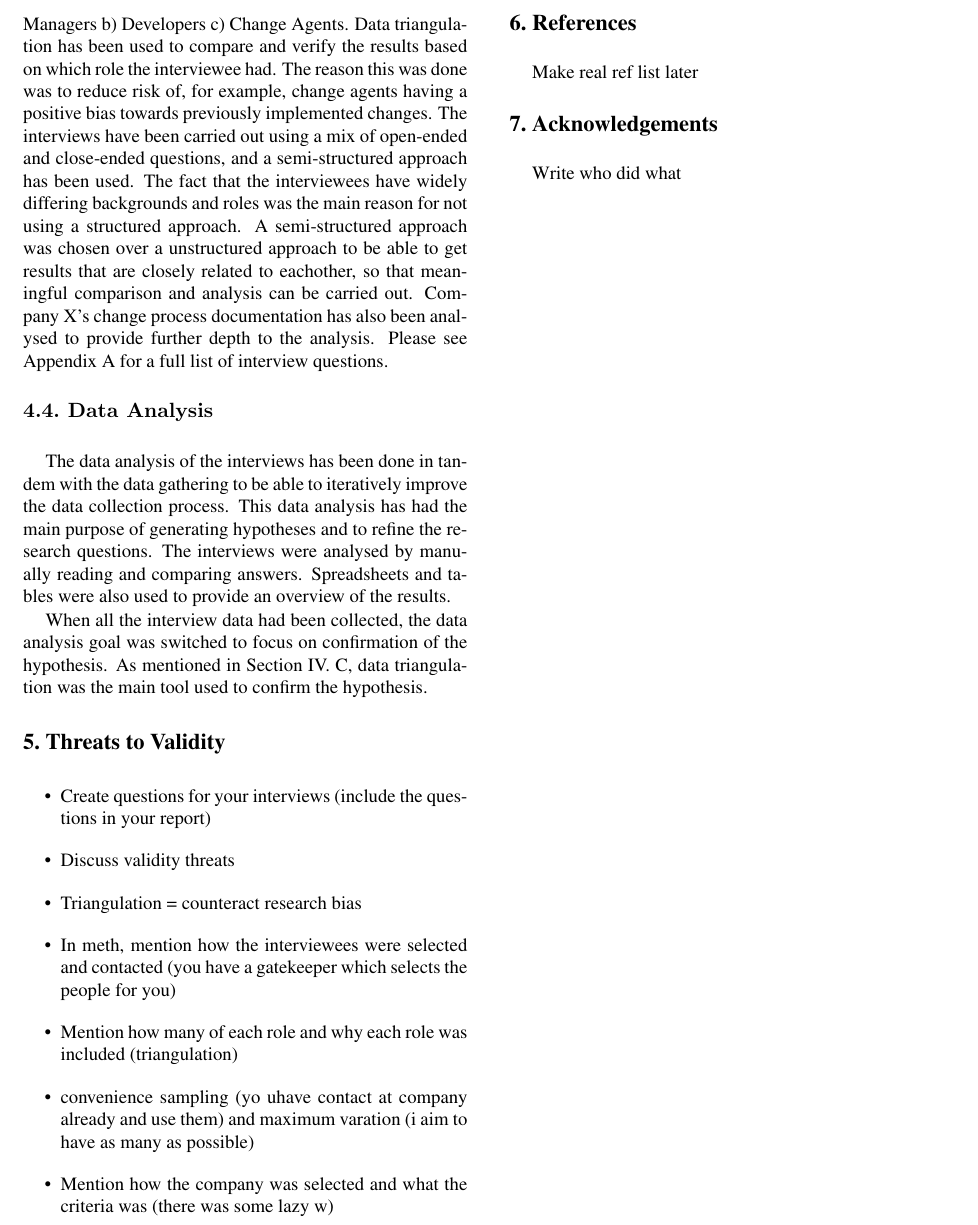
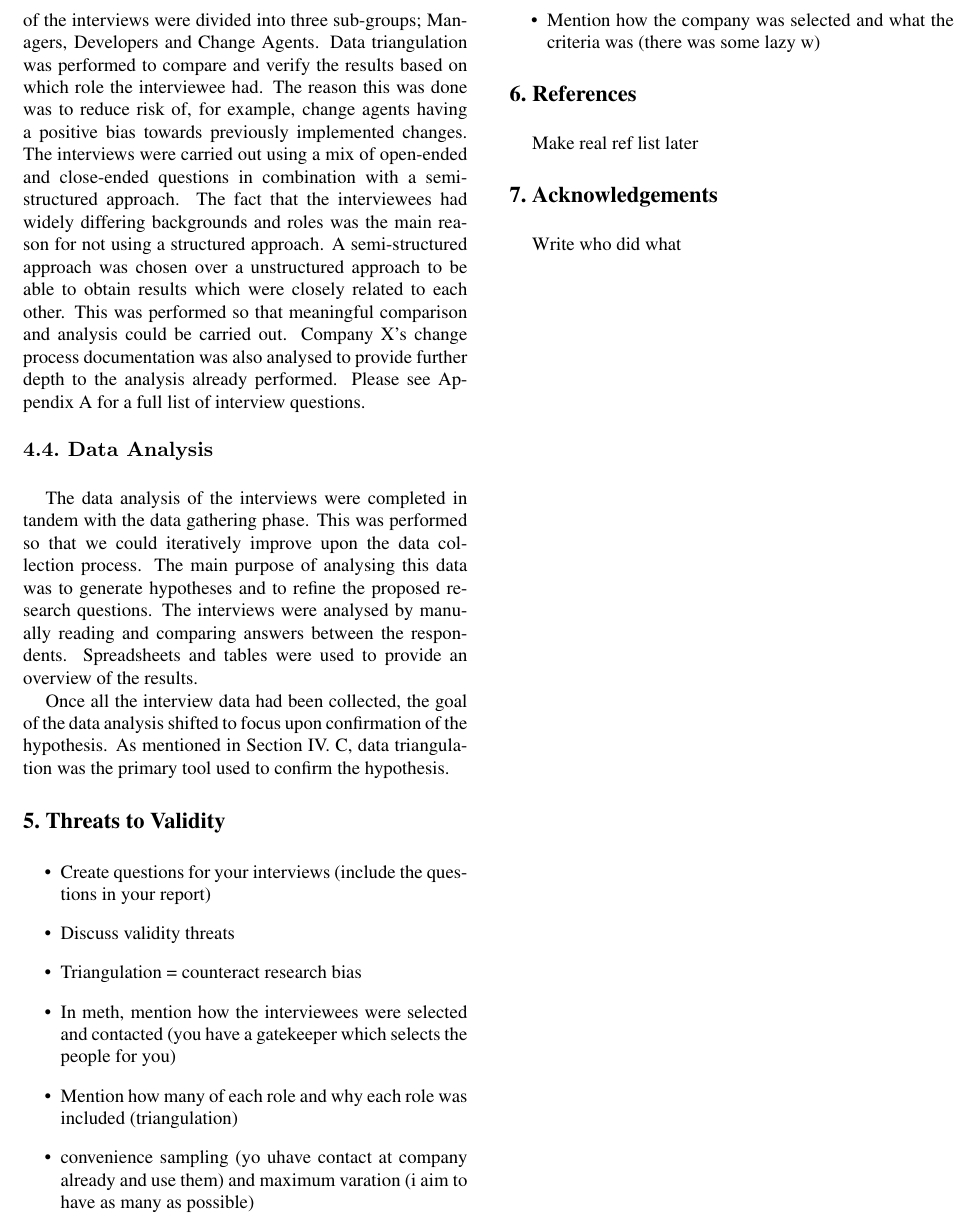
Before and after one commit to williamgranli/T6_JW, a LaTeX document (rmtw/a3/latex8.tex): part of page 3 of 3, cut so that both start at the same text. Compiled offline with pdfLaTeX.

Commit message:
Minor changes to 2nd section

```diff
--- a/rmtw/a3/latex8.tex
+++ b/rmtw/a3/latex8.tex
@@ -96,11 +96,11 @@ During this stage, the all ethical precautions of the study were taken. It was e
 
 \SubSection{Data Gathering}
-The data has mainly been gathered through first degree interviews CITE LETHBRIDGE 2005 XXX. The subjects of the interviews can be divided into three sub-groups: a) Managers b) Developers c) Change Agents. Data triangulation has been used to compare and verify the results based on which role the interviewee had. The reason this was done was to reduce risk of, for example, change agents having a positive bias towards previously implemented changes. The interviews have been carried out using a mix of open-ended and close-ended questions, and a semi-structured approach has been used. The fact that the interviewees have widely differing backgrounds and roles was the main reason for not using a structured approach. A semi-structured approach was chosen over a unstructured approach to be able to get results that are closely related to eachother, so that meaningful comparison and analysis can be carried out. Company X's change process documentation has also been analysed to provide further depth to the analysis. Please see Appendix A for a full list of interview questions.
+The data has mainly been gathered through first degree interviews CITE LETHBRIDGE 2005 XXX. The subjects of the interviews were divided into three sub-groups; Managers, Developers and Change Agents. Data triangulation was performed to compare and verify the results based on which role the interviewee had. The reason this was done was to reduce risk of, for example, change agents having a positive bias towards previously implemented changes. The interviews were carried out using a mix of open-ended and close-ended questions in combination with a semi-structured approach. The fact that the interviewees had widely differing backgrounds and roles was the main reason for not using a structured approach. A semi-structured approach was chosen over a unstructured approach to be able to obtain results which were closely related to each other. This was performed so that meaningful comparison and analysis could be carried out. Company X's change process documentation was also analysed to provide further depth to the analysis already performed. Please see Appendix A for a full list of interview questions.
 
 \SubSection{Data Analysis}
-The data analysis of the interviews has been done in tandem with the data gathering to be able to iteratively improve the data collection process. This data analysis has had the main purpose of generating hypotheses and to refine the research questions. The interviews were analysed by manually reading and comparing answers. Spreadsheets and tables were also used to provide an overview of the results.
+The data analysis of the interviews were completed in tandem with the data gathering phase. This was performed so that we could iteratively improve upon the data collection process. The main purpose of analysing this data was to generate hypotheses and to refine the proposed research questions. The interviews were analysed by manually reading and comparing answers between the respondents. Spreadsheets and tables were used to provide an overview of the results.
 
-When all the interview data had been collected, the data analysis goal was switched to focus on confirmation of the hypothesis. As mentioned in Section IV. C, data triangulation was the main tool used to confirm the hypothesis.
+Once all the interview data had been collected, the goal of the data analysis shifted to focus upon confirmation of the hypothesis. As mentioned in Section IV. C, data triangulation was the primary tool used to confirm the hypothesis.
 
 
 \Section{Threats to Validity}
```
Also changed, not shown: rmtw/a3/latex8.tex (10 more changed lines).
